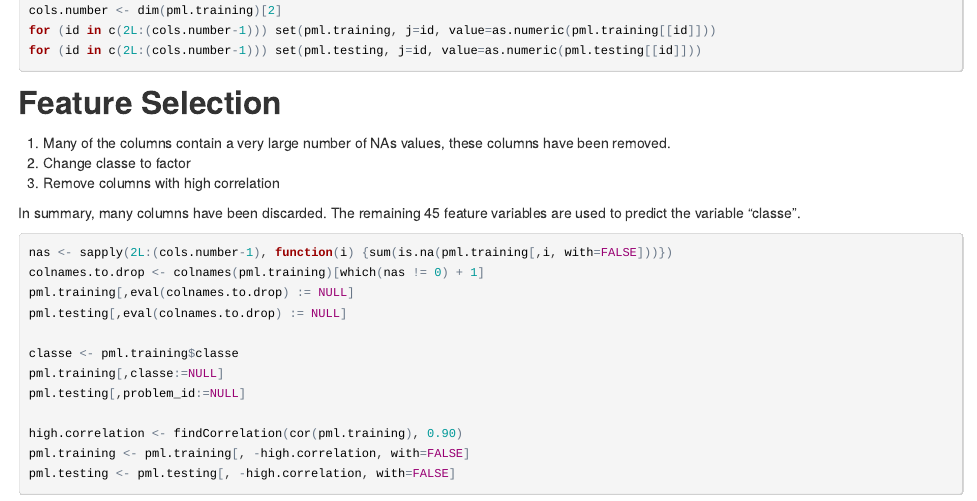
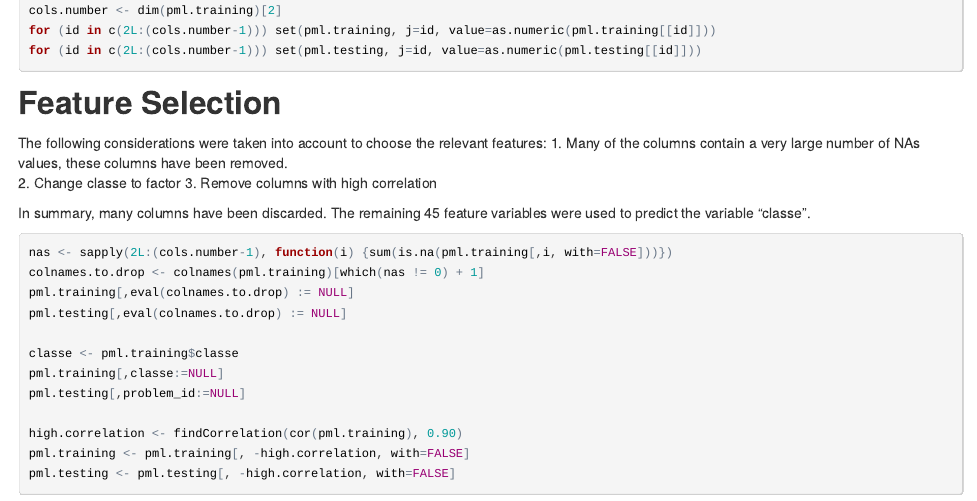
Before and after one commit to TheNayak/practical-machine-learning, an R Markdown document (pml-writeup.Rmd): the page in a window 1100 px wide, from 900 px down. The pictures show the output file pml-writeup.html that the author committed with the source, opened offline.

Commit message:
Minor addition

````diff
--- a/pml-writeup.Rmd
+++ b/pml-writeup.Rmd
@@ -43,11 +43,12 @@ for (id in c(2L:(cols.number-1))) set(pml.testing, j=id, value=as.numeric(pml.te
 ```
 
 ## Feature Selection
+The following considerations were taken into account to choose the relevant features:
 1. Many of the columns contain a very large number of NAs values, these columns have been removed.
 2. Change classe to factor
 3. Remove columns with high correlation
 
-In summary, many columns have been discarded. The remaining 45 feature variables are used to predict the variable "classe".
+In summary, many columns have been discarded. The remaining 45 feature variables were used to predict the variable "classe".
 
 ```{r feature-selection, results='hide'}
 nas <- sapply(2L:(cols.number-1), function(i) {sum(is.na(pml.training[,i, with=FALSE]))})
````
Also changed, not shown: pml-writeup.html, pml-writeup.md.
